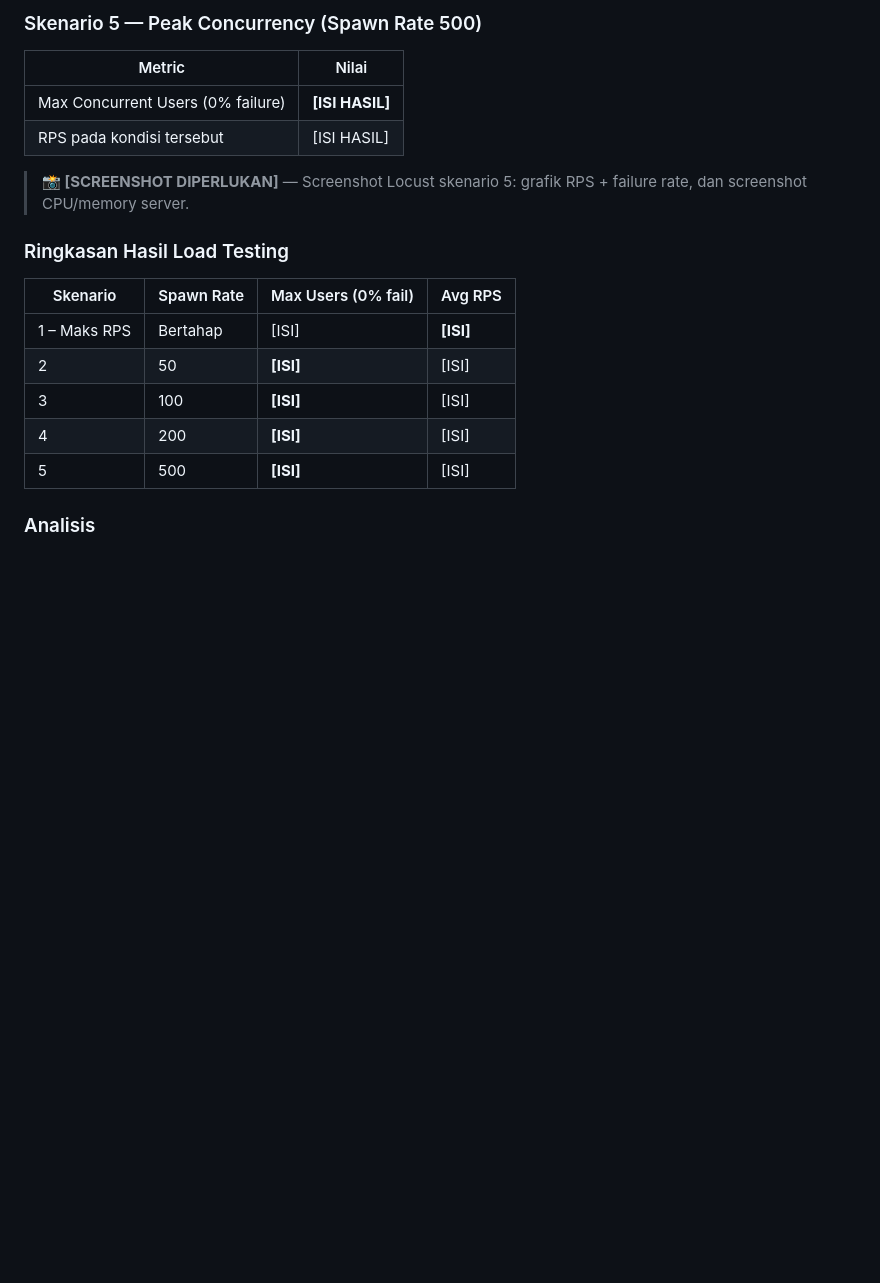
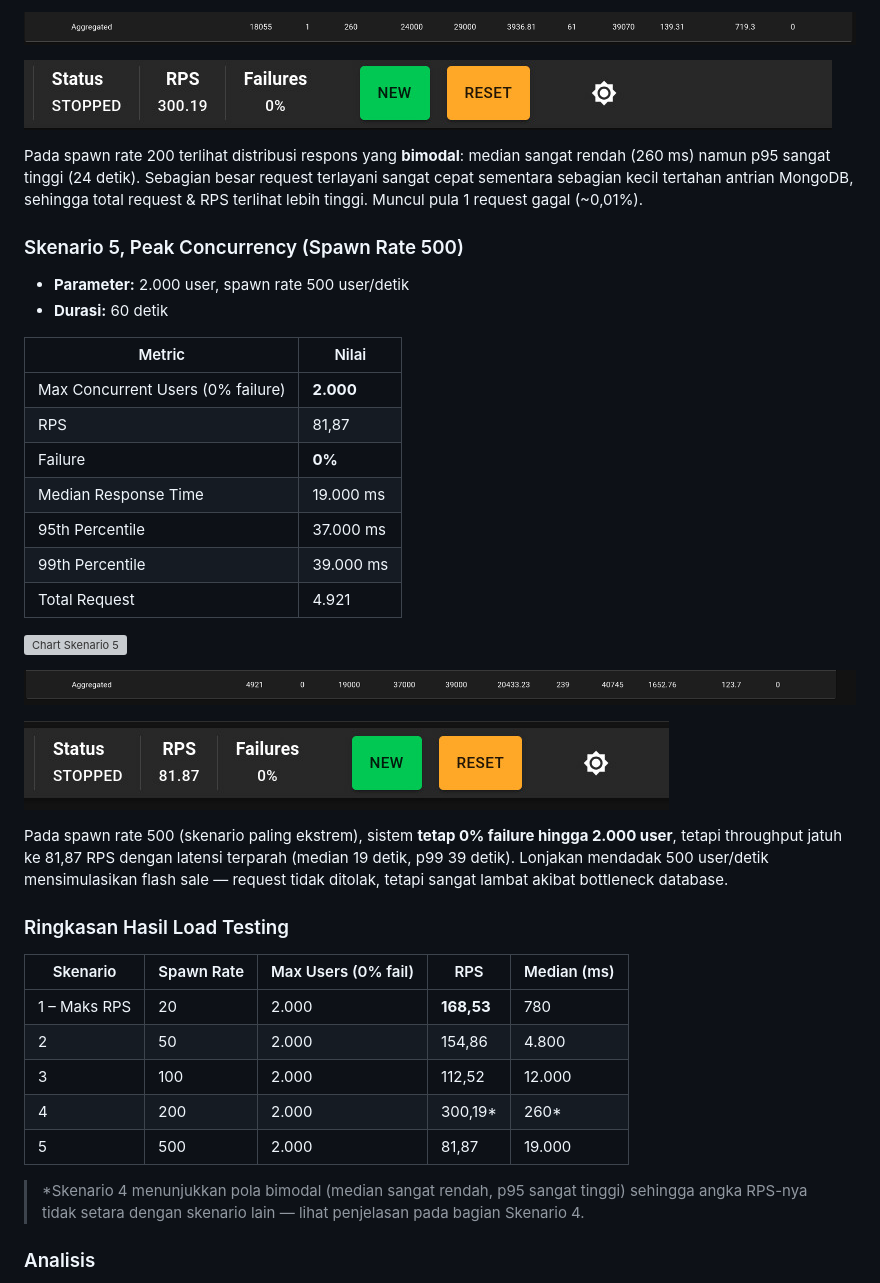
Before and after one commit to icazz/FP-TKA-4A, a Markdown page: README.md, the part around one of its changes. Drawn GitHub-style; blank space fills up the shorter version; grey boxes are pictures that could not be loaded.

```diff
--- a/README.md
+++ b/README.md
@@ -328,22 +373,44 @@ docker exec -it mongodb mongosh orderdb --eval "db.orders.deleteMany({ _test: tr
 
-### Skenario 5 — Peak Concurrency (Spawn Rate 500)
+![Aggregate Skenario 4](./Result/aggregated_spawn_rate200.png)
+
+![RPS Skenario 4](./Result/rps_spawn_rate200.jpg)
+
+Pada spawn rate 200 terlihat distribusi respons yang **bimodal**: median sangat rendah (260 ms) namun p95 sangat tinggi (24 detik). Sebagian besar request terlayani sangat cepat sementara sebagian kecil tertahan antrian MongoDB, sehingga total request & RPS terlihat lebih tinggi. Muncul pula 1 request gagal (~0,01%).
+
+### Skenario 5, Peak Concurrency (Spawn Rate 500)
+
+- **Parameter:** 2.000 user, spawn rate 500 user/detik
+- **Durasi:** 60 detik
 
 | Metric | Nilai |
 |--------|-------|
-| Max Concurrent Users (0% failure) | **[ISI HASIL]** |
-| RPS pada kondisi tersebut | [ISI HASIL] |
+| Max Concurrent Users (0% failure) | **2.000** |
+| RPS | 81,87 |
+| Failure | **0%** |
+| Median Response Time | 19.000 ms |
+| 95th Percentile | 37.000 ms |
+| 99th Percentile | 39.000 ms |
+| Total Request | 4.921 |
 
-> **📸 [SCREENSHOT DIPERLUKAN]** — Screenshot Locust skenario 5: grafik RPS + failure rate, dan screenshot CPU/memory server.
+![Chart Skenario 5](./Result/chart_spawn_rate500.jpg)
+
+![Aggregate Skenario 5](./Result/aggregated_spawn_rate500.png)
+
+![RPS Skenario 5](./Result/rps_spawn_rate500.jpg)
+
+Pada spawn rate 500 (skenario paling ekstrem), sistem **tetap 0% failure hingga 2.000 user**, tetapi throughput jatuh ke 81,87 RPS dengan latensi terparah (median 19 detik, p99 39 detik). Lonjakan mendadak 500 user/detik mensimulasikan flash sale — request tidak ditolak, tetapi sangat lambat akibat bottleneck database.
 
 ### Ringkasan Hasil Load Testing
 
-| Skenario | Spawn Rate | Max Users (0% fail) | Avg RPS |
-|----------|------------|----------------------|---------|
-| 1 – Maks RPS | Bertahap | [ISI] | **[ISI]** |
-| 2 | 50 | **[ISI]** | [ISI] |
-| 3 | 100 | **[ISI]** | [ISI] |
-| 4 | 200 | **[ISI]** | [ISI] |
-| 5 | 500 | **[ISI]** | [ISI] |
+| Skenario | Spawn Rate | Max Users (0% fail) | RPS | Median (ms) |
+|----------|------------|----------------------|-----|-------------|
+| 1 – Maks RPS | 20 | 2.000 | **168,53** | 780 |
+| 2 | 50 | 2.000 | 154,86 | 4.800 |
+| 3 | 100 | 2.000 | 112,52 | 12.000 |
+| 4 | 200 | 2.000 | 300,19* | 260* |
+| 5 | 500 | 2.000 | 81,87 | 19.000 |
+
+> *Skenario 4 menunjukkan pola bimodal (median sangat rendah, p95 sangat tinggi) sehingga angka RPS-nya tidak setara dengan skenario lain — lihat penjelasan pada bagian Skenario 4.
 
 ### Analisis
 
```
Also changed, not shown: other parts of README.md (+68 -23 lines).
